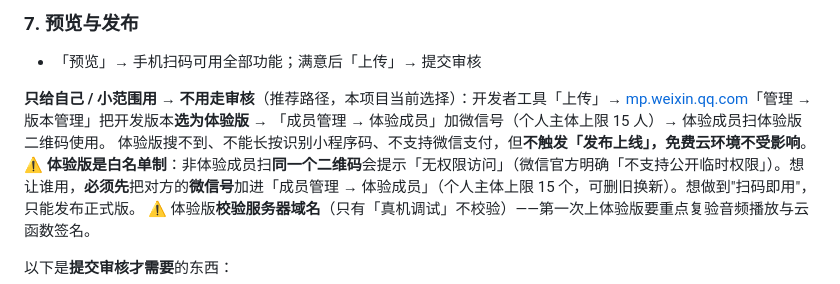
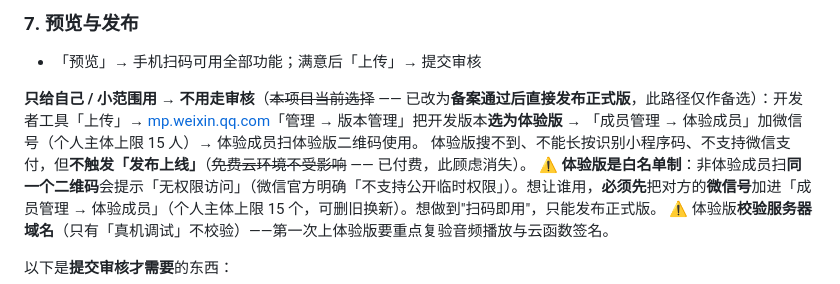
Before and after one commit to Howardchann/ielts-365, a Markdown page: README.md, the part around the change. Drawn GitHub-style.

Commit message:
docs: 修正随付费过时的表述（发布不再有 15 天倒计时成本）
文档原写「发布正式版即启动 15 天倒计时」，但环境已转套餐计费（到期 2027-03-22），
该约束随付费失效。同时记录决策：备案通过后直接发布正式版，不再走体验测试。
README：体验版路径由「本项目当前选择」降为备选。

```diff
--- a/README.md
+++ b/README.md
@@ -108,8 +108,8 @@ tcb storage upload <本地目录>/w D:/ielts-audio/w -e <环境ID>
 
 - 「预览」→ 手机扫码可用全部功能；满意后「上传」→ 提交审核
 
-**只给自己 / 小范围用 → 不用走审核**（推荐路径，本项目当前选择）：开发者工具「上传」→ [mp.weixin.qq.com](https://mp.weixin.qq.com)「管理 → 版本管理」把开发版本**选为体验版** → 「成员管理 → 体验成员」加微信号（个人主体上限 15 人）→ 体验成员扫体验版二维码使用。
-体验版搜不到、不能长按识别小程序码、不支持微信支付，但**不触发「发布上线」，免费云环境不受影响**。
+**只给自己 / 小范围用 → 不用走审核**（~~本项目当前选择~~ —— 已改为**备案通过后直接发布正式版**，此路径仅作备选）：开发者工具「上传」→ [mp.weixin.qq.com](https://mp.weixin.qq.com)「管理 → 版本管理」把开发版本**选为体验版** → 「成员管理 → 体验成员」加微信号（个人主体上限 15 人）→ 体验成员扫体验版二维码使用。
+体验版搜不到、不能长按识别小程序码、不支持微信支付，但**不触发「发布上线」**（~~免费云环境不受影响~~ —— 已付费，此顾虑消失）。
 ⚠️ **体验版是白名单制**：非体验成员扫**同一个二维码**会提示「无权限访问」（微信官方明确「不支持公开临时权限」）。想让谁用，**必须先**把对方的**微信号**加进「成员管理 → 体验成员」（个人主体上限 15 个，可删旧换新）。想做到"扫码即用"，只能发布正式版。
 ⚠️ 体验版**校验服务器域名**（只有「真机调试」不校验）——第一次上体验版要重点复验音频播放与云函数签名。
 
```
Also changed, not shown: AI-CONTEXT.md (+2 -2 lines).
